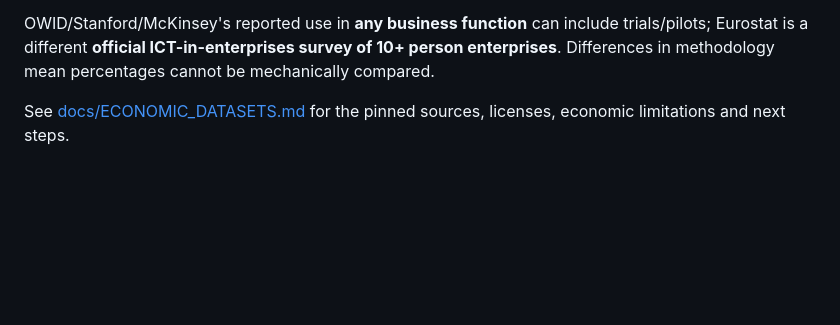
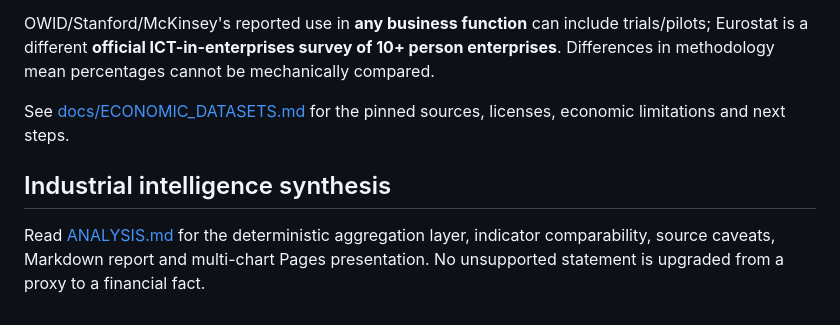
Before and after one commit to BestNathan/ai-industry-research, a Markdown page: docs/METHODOLOGY.md, the part around the change. GitHub-like rendering; blank space fills up the shorter version.

Commit message:
docs: specify evidence based charts and analytical reporting workflow

```diff
--- a/docs/METHODOLOGY.md
+++ b/docs/METHODOLOGY.md
@@ -61,3 +61,7 @@ The normalized daily `data/metrics/YYYY-MM-DD.jsonl` snapshots are **not** histo
 OWID/Stanford/McKinsey's reported use in **any business function** can include trials/pilots; Eurostat is a different **official ICT-in-enterprises survey of 10+ person enterprises**. Differences in methodology mean percentages cannot be mechanically compared.
 
 See [docs/ECONOMIC_DATASETS.md](ECONOMIC_DATASETS.md) for the pinned sources, licenses, economic limitations and next steps.
+
+## Industrial intelligence synthesis
+
+Read [ANALYSIS.md](ANALYSIS.md) for the deterministic aggregation layer, indicator comparability, source caveats, Markdown report and multi-chart Pages presentation. No unsupported statement is upgraded from a proxy to a financial fact.
```
